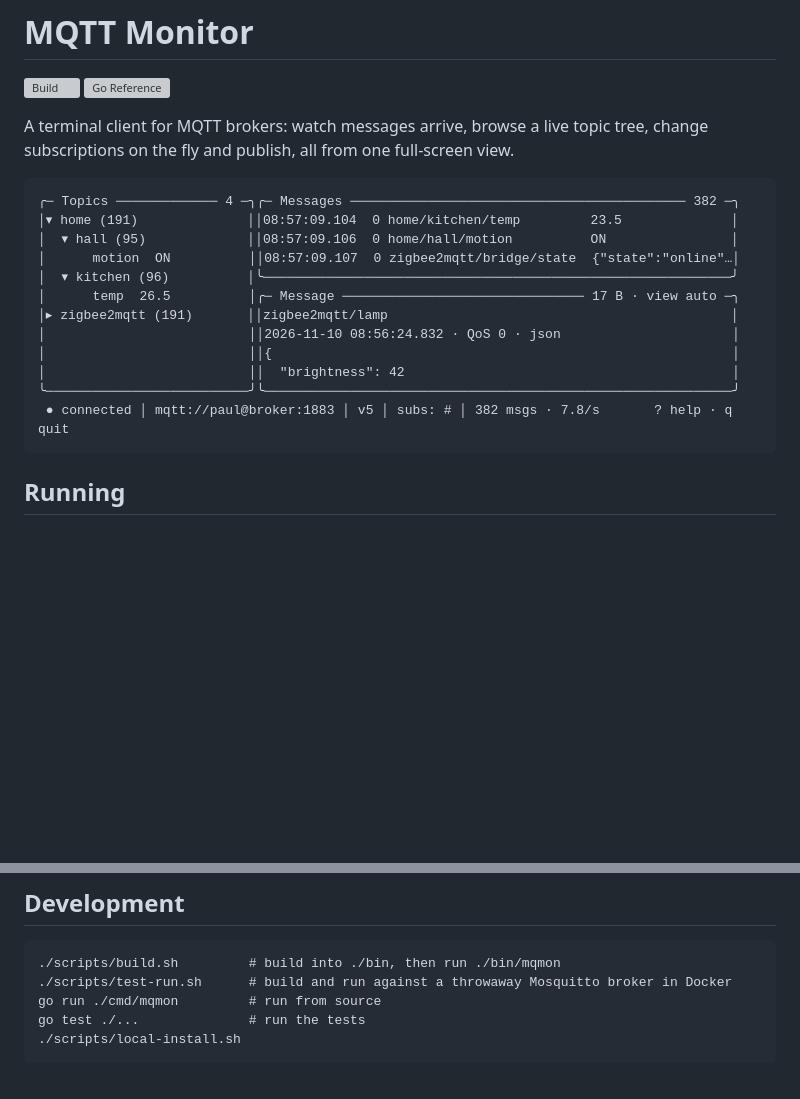
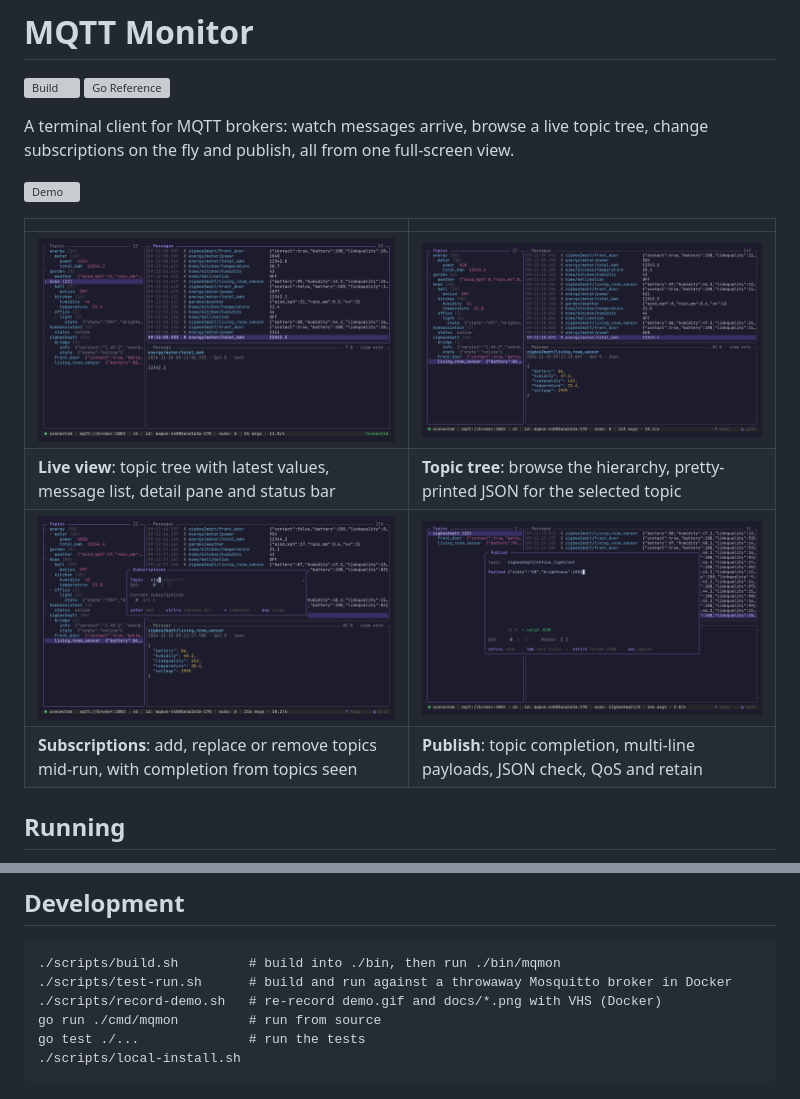
Before and after one commit to paul-ridgway/mqtt-monitor, a Markdown page: README.md, 2 parts joined by grey strips. GitHub-like rendering; pictures changed too: docs/overview.png (added), docs/publish.png (added), docs/subscribe.png (added); blank space fills up the shorter version; grey boxes are pictures that could not be loaded.

Commit message:
Add demo GIF and screenshots, auto-expand small topic trees
Record demo.gif and docs/*.png with VHS against a sample broker
(scripts/record-demo.sh). New branches open automatically while the
tree fits its pane, and the detail pane explains when a selected
branch has no message of its own.

Co-Authored-By: Claude Opus 5.5 <noreply@anthropic.com>

````diff
--- a/README.md
+++ b/README.md
@@ -4,20 +4,14 @@
 
 A terminal client for MQTT brokers: watch messages arrive, browse a live topic tree, change subscriptions on the fly and publish, all from one full-screen view.
 
-```
-╭─ Topics ───────────── 4 ─╮╭─ Messages ─────────────────────────────────────────── 382 ─╮
-│▾ home (191)              ││08:57:09.104  0 home/kitchen/temp         23.5              │
-│  ▾ hall (95)             ││08:57:09.106  0 home/hall/motion          ON                │
-│      motion  ON          ││08:57:09.107  0 zigbee2mqtt/bridge/state  {"state":"online"…│
-│  ▾ kitchen (96)          │╰────────────────────────────────────────────────────────────╯
-│      temp  26.5          │╭─ Message ─────────────────────────────── 17 B · view auto ─╮
-│▸ zigbee2mqtt (191)       ││zigbee2mqtt/lamp                                            │
-│                          ││2026-11-10 08:56:24.832 · QoS 0 · json                      │
-│                          ││{                                                           │
-│                          ││  "brightness": 42                                          │
-╰──────────────────────────╯╰────────────────────────────────────────────────────────────╯
- ● connected │ mqtt://paul@broker:1883 │ v5 │ subs: # │ 382 msgs · 7.8/s       ? help · q quit
-```
+![Demo](demo.gif "Demo")
+
+| | |
+| --- | --- |
+| ![Overview](docs/overview.png) | ![Topic tree](docs/tree.png) |
+| **Live view**: topic tree with latest values, message list, detail pane and status bar | **Topic tree**: browse the hierarchy, pretty-printed JSON for the selected topic |
+| ![Subscriptions](docs/subscribe.png) | ![Publish](docs/publish.png) |
+| **Subscriptions**: add, replace or remove topics mid-run, with completion from topics seen | **Publish**: topic completion, multi-line payloads, JSON check, QoS and retain |
 
 ## Running
 
@@ -118,6 +112,7 @@ Every connection is remembered in `~/.config/mqtt-monitor/config.json` (or `$MQM
 ```
 ./scripts/build.sh         # build into ./bin, then run ./bin/mqmon
 ./scripts/test-run.sh      # build and run against a throwaway Mosquitto broker in Docker
+./scripts/record-demo.sh   # re-record demo.gif and docs/*.png with VHS (Docker)
 go run ./cmd/mqmon         # run from source
 go test ./...              # run the tests
 ./scripts/local-install.sh
````
Also changed, not shown: 6 other files.
